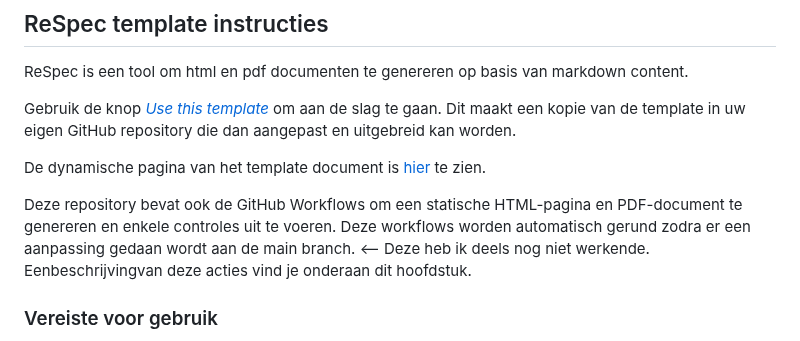
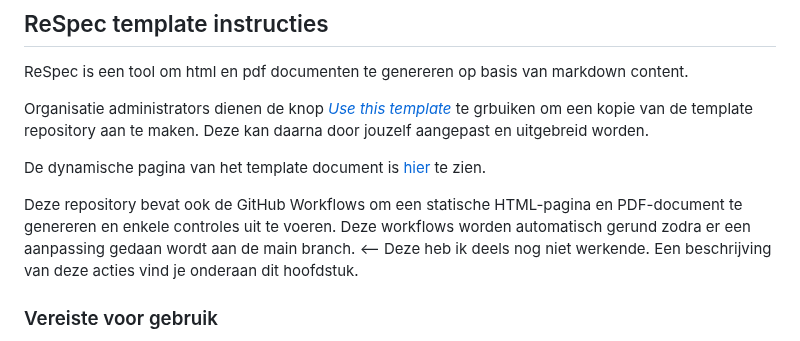
Before and after one commit to melsk-r/VNG-R-Respec-Template, a Markdown page: README.md, the part around the change. Rendered like a GitHub page.

```diff
--- a/README.md
+++ b/README.md
@@ -2,12 +2,12 @@
 
 ReSpec is een tool om html en pdf documenten te genereren op basis van markdown content.
 
-Gebruik de knop [_Use this template_](https://github.com/melsk-r/VNG-R-Respec-Template/generate) om aan de slag te gaan. Dit maakt een kopie van de template in uw eigen GitHub repository die dan aangepast en uitgebreid kan worden.
+Organisatie administrators dienen de knop [_Use this template_](https://github.com/melsk-r/VNG-R-Respec-Template/generate) te grbuiken om een kopie van de template repository aan te maken. Deze kan daarna door jouzelf aangepast en uitgebreid worden.
 
 De dynamische pagina van het template document is [hier](https://melsk-r.github.io/VNG-R-Respec-Template/) te zien.
 
 Deze repository bevat ook de GitHub Workflows om een statische HTML-pagina en PDF-document te genereren en enkele controles uit te voeren. Deze workflows worden
-automatisch gerund zodra er een aanpassing gedaan wordt aan de main branch. <-- Deze heb ik deels nog niet werkende. Eenbeschrijvingvan deze acties vind je onderaan dit hoofdstuk.
+automatisch gerund zodra er een aanpassing gedaan wordt aan de main branch. <-- Deze heb ik deels nog niet werkende. Een beschrijving van deze acties vind je onderaan dit hoofdstuk.
 
 ### Vereiste voor gebruik
 - Kennis van git/github
```
